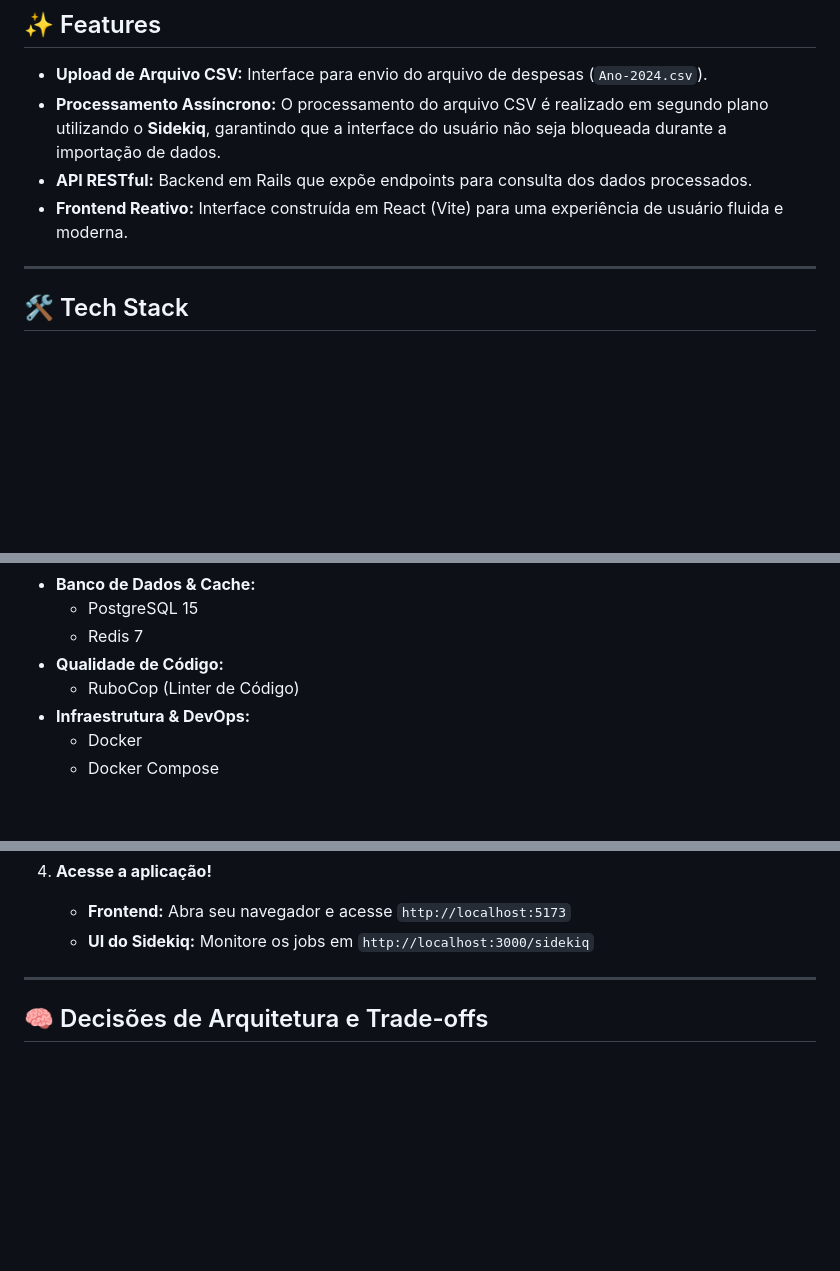
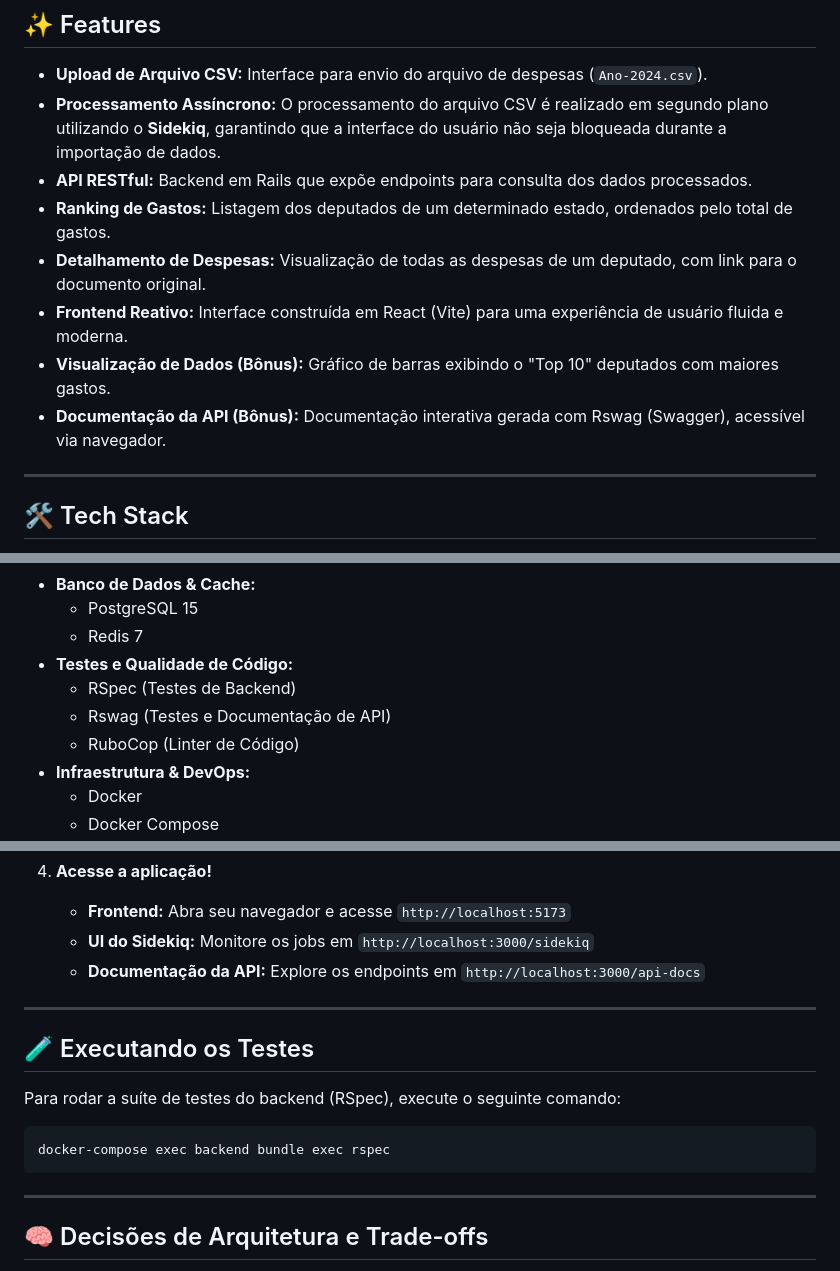
Before and after one commit to arnaldoaguiarp/ceap-app, a Markdown page: README.md, 3 parts joined by grey strips. GitHub-like rendering; blank space fills up the shorter version.

Commit message:
README v1.1

````diff
--- a/README.md
+++ b/README.md
@@ -12,7 +12,11 @@ O projeto foi construído com foco em boas práticas de desenvolvimento, escalab
 * **Upload de Arquivo CSV:** Interface para envio do arquivo de despesas (`Ano-2024.csv`).
 * **Processamento Assíncrono:** O processamento do arquivo CSV é realizado em segundo plano utilizando o **Sidekiq**, garantindo que a interface do usuário não seja bloqueada durante a importação de dados.
 * **API RESTful:** Backend em Rails que expõe endpoints para consulta dos dados processados.
+* **Ranking de Gastos:** Listagem dos deputados de um determinado estado, ordenados pelo total de gastos.
+* **Detalhamento de Despesas:** Visualização de todas as despesas de um deputado, com link para o documento original.
 * **Frontend Reativo:** Interface construída em React (Vite) para uma experiência de usuário fluida e moderna.
+* **Visualização de Dados (Bônus):** Gráfico de barras exibindo o "Top 10" deputados com maiores gastos.
+* **Documentação da API (Bônus):** Documentação interativa gerada com Rswag (Swagger), acessível via navegador.
 
 ---
 
@@ -31,7 +35,9 @@ A aplicação foi desenvolvida utilizando as seguintes tecnologias e ferramentas
 * **Banco de Dados & Cache:**
     * PostgreSQL 15
     * Redis 7
-* **Qualidade de Código:**
+* **Testes e Qualidade de Código:**
+    * RSpec (Testes de Backend)
+    * Rswag (Testes e Documentação de API)
     * RuboCop (Linter de Código)
 * **Infraestrutura & DevOps:**
     * Docker
@@ -68,6 +74,17 @@ A aplicação foi desenvolvida utilizando as seguintes tecnologias e ferramentas
 4.  **Acesse a aplicação!**
     * **Frontend:** Abra seu navegador e acesse `http://localhost:5173`
     * **UI do Sidekiq:** Monitore os jobs em `http://localhost:3000/sidekiq`
+    * **Documentação da API:** Explore os endpoints em `http://localhost:3000/api-docs`
+
+---
+
+## 🧪 Executando os Testes
+
+Para rodar a suíte de testes do backend (RSpec), execute o seguinte comando:
+
+```bash
+docker-compose exec backend bundle exec rspec
+```
 
 ---
 
````
Also changed, not shown: other parts of README.md (+1 -3 lines).
